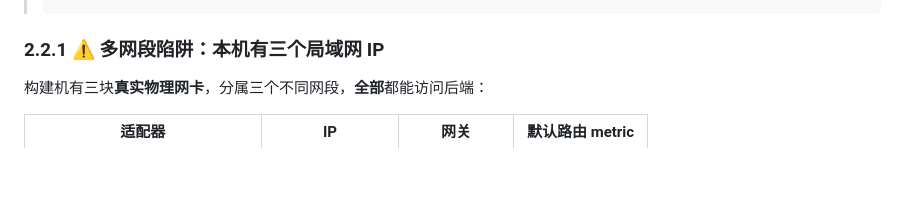
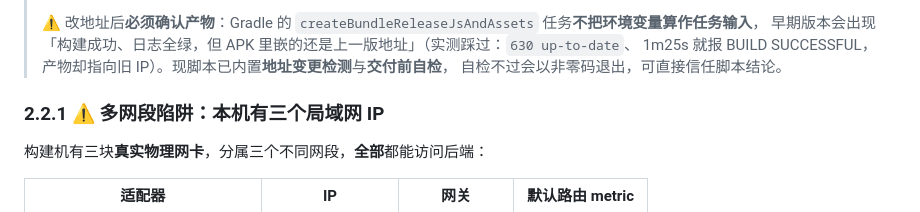
Before and after one commit to ayongsheng777-rgb/xuanpan-ai, a Markdown page: docs/玄盘 AI — APK 构建与真机测试.md, the part around one of its changes. GitHub-like rendering; blank space fills up the shorter version.

````diff
--- a/docs/玄盘 AI — APK 构建与真机测试.md
+++ b/docs/玄盘 AI — APK 构建与真机测试.md
@@ -78,4 +94,9 @@ APP 打开后会直接报网络失败：
 > ```
+>
+> ⚠️ 改地址后**必须确认产物**：Gradle 的 `createBundleReleaseJsAndAssets` 任务**不把环境变量算作任务输入**，
+> 早期版本会出现「构建成功、日志全绿，但 APK 里嵌的还是上一版地址」（实测踩过：`630 up-to-date`、
+> 1m25s 就报 BUILD SUCCESSFUL，产物却指向旧 IP）。现脚本已内置**地址变更检测**与**交付前自检**，
+> 自检不过会以非零码退出，可直接信任脚本结论。
 
 ### 2.2.1 ⚠️ 多网段陷阱：本机有三个局域网 IP
 
````
Also changed, not shown: other parts of docs/玄盘 AI — APK 构建与真机测试.md (+80 -20 lines).
